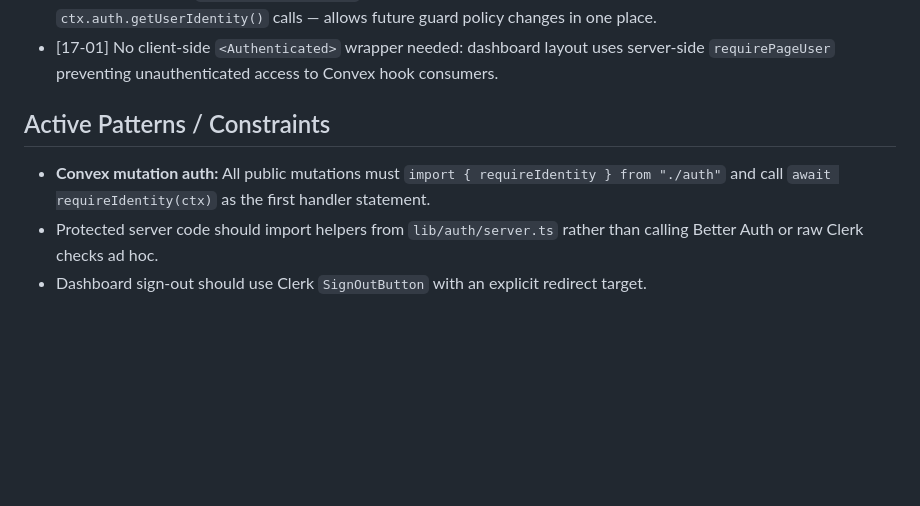
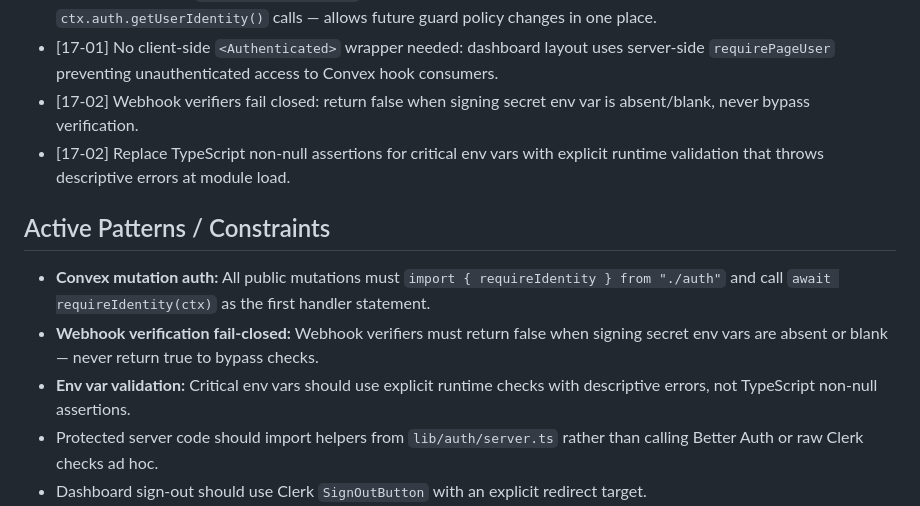
Before and after one commit to ClintonEmok/conference-finance-dashboard, a Markdown page: .planning/STATE.md, the part around one of its changes. GitHub-like rendering; blank space fills up the shorter version.

```diff
--- a/.planning/STATE.md
+++ b/.planning/STATE.md
@@ -95,10 +97,14 @@ Recent decisions that future work should preserve:
 - [v2-02] Preserve existing finance/Tikkie/Ticket Tailor behavior while adding internal signup flows incrementally.
 - [17-01] Use shared `requireIdentity(ctx)` helper for Convex mutation auth instead of inline `ctx.auth.getUserIdentity()` calls — allows future guard policy changes in one place.
 - [17-01] No client-side `<Authenticated>` wrapper needed: dashboard layout uses server-side `requirePageUser` preventing unauthenticated access to Convex hook consumers.
+- [17-02] Webhook verifiers fail closed: return false when signing secret env var is absent/blank, never bypass verification.
+- [17-02] Replace TypeScript non-null assertions for critical env vars with explicit runtime validation that throws descriptive errors at module load.
 
 ## Active Patterns / Constraints
 
 - **Convex mutation auth:** All public mutations must `import { requireIdentity } from "./auth"` and call `await requireIdentity(ctx)` as the first handler statement.
+- **Webhook verification fail-closed:** Webhook verifiers must return false when signing secret env vars are absent or blank — never return true to bypass checks.
+- **Env var validation:** Critical env vars should use explicit runtime checks with descriptive errors, not TypeScript non-null assertions.
 - Protected server code should import helpers from `lib/auth/server.ts` rather than calling Better Auth or raw Clerk checks ad hoc.
 - Dashboard sign-out should use Clerk `SignOutButton` with an explicit redirect target.
 - Landing-page Clerk `SignInButton` and `SignUpButton` should redirect to `/dashboard` after modal completion.
```
Also changed, not shown: other parts of .planning/STATE.md (+14 -12 lines), .planning/ROADMAP.md (+3 -3 lines), 1 other file.
